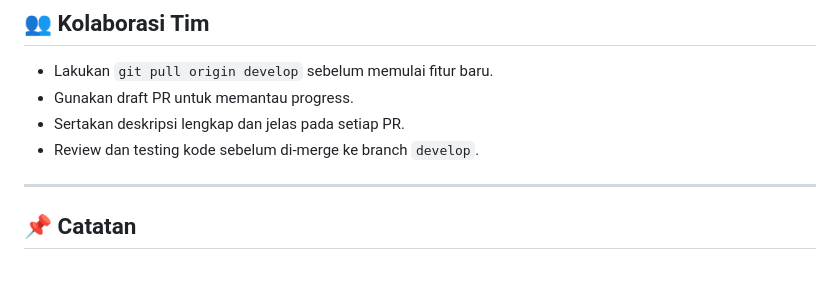
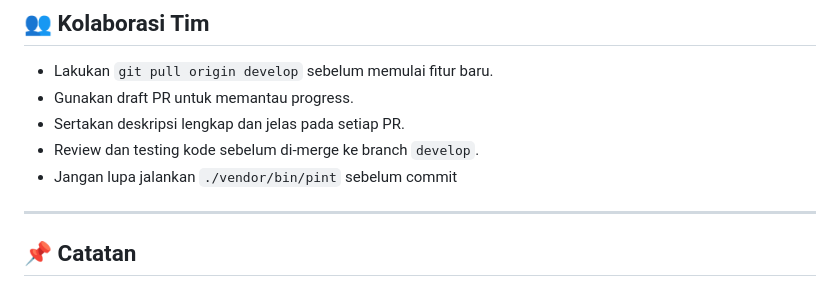
Before and after one commit to AnandaBintang/alfalah-library, a Markdown page: README.md, the part around the change. GitHub-like rendering.

Commit message:
DOCS: add reminder to run Pint before commit

```diff
--- a/README.md
+++ b/README.md
@@ -98,6 +98,7 @@ php artisan db:seed
 - Gunakan draft PR untuk memantau progress.
 - Sertakan deskripsi lengkap dan jelas pada setiap PR.
 - Review dan testing kode sebelum di-merge ke branch `develop`.
+- Jangan lupa jalankan `./vendor/bin/pint` sebelum commit
 
 ---
 
```
